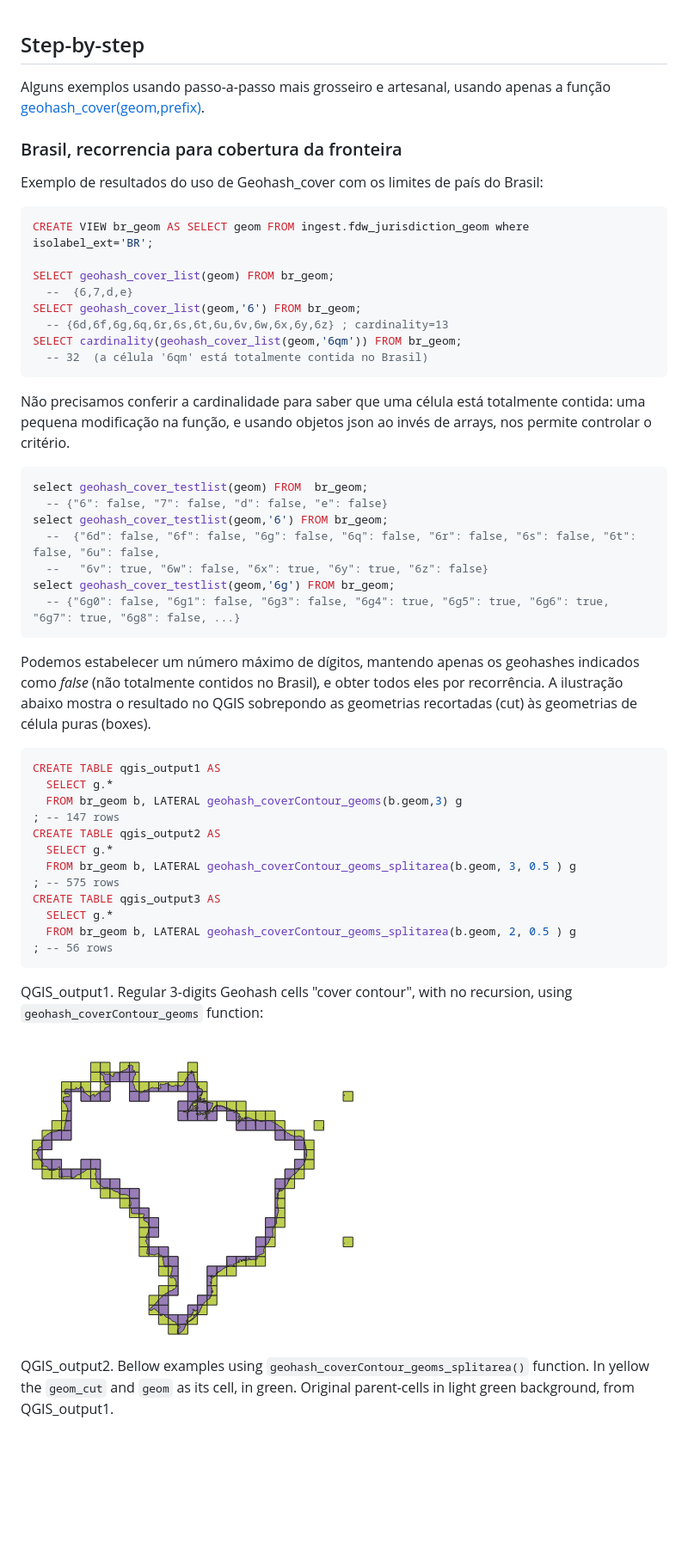
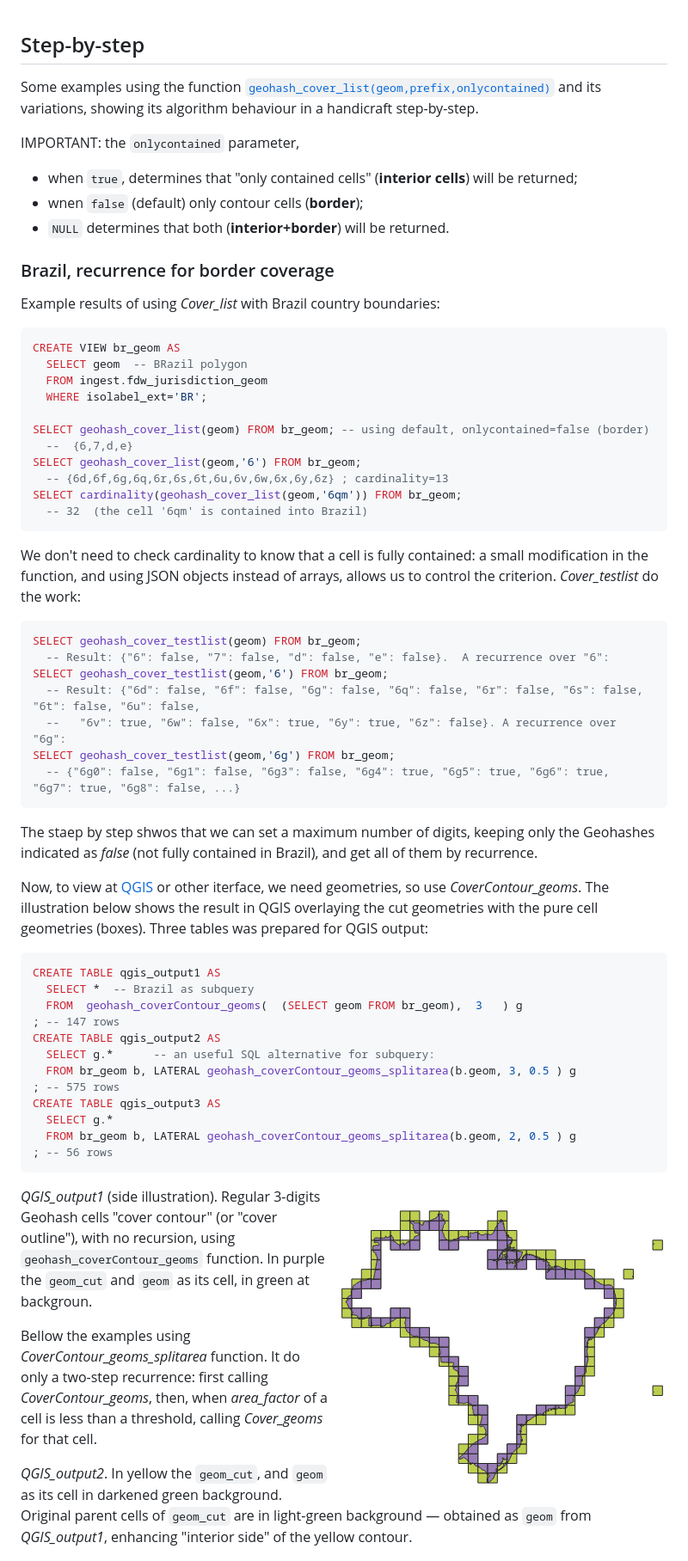
Before and after one commit to AddressForAll/pg_pubLib-v1, a Markdown page: docs/pgis-geohash.md, the part around one of its changes. Shown at 86% size. GitHub-like rendering; blank space fills up the shorter version.

````diff
--- a/docs/pgis-geohash.md
+++ b/docs/pgis-geohash.md
@@ -1,42 +1,54 @@
 
 ## Step-by-step
 
-Alguns exemplos usando passo-a-passo mais grosseiro e artesanal, usando apenas a função [geohash_cover(geom,prefix)](https://github.com/AddressForAll/pg_pubLib-v1/blob/main/src/pubLib05pgis-geohash.sql#L22).
+Some examples using the function [`geohash_cover_list(geom,prefix,onlycontained)`](https://github.com/AddressForAll/pg_pubLib-v1/blob/main/src/pubLib05pgis-geohash.sql#L22) and its variations, showing its algorithm behaviour in a handicraft step-by-step.
 
-### Brasil, recorrencia para cobertura da fronteira
-Exemplo de resultados do uso de Geohash_cover com os limites de país do Brasil:
+IMPORTANT: the `onlycontained` parameter,
+* when `true`,
+determines that  "only contained cells" (**interior cells**) will be returned;
+*  wnen `false` (default) only contour cells (**border**);
+* `NULL` determines that both (**interior+border**) will be returned.
+
+### Brazil, recurrence for border coverage
+
+Example results of using *Cover_list* with Brazil country boundaries:
 
 ```sql
-CREATE VIEW br_geom AS SELECT geom FROM ingest.fdw_jurisdiction_geom where isolabel_ext='BR';
+CREATE VIEW br_geom AS
+  SELECT geom  -- BRazil polygon
+  FROM ingest.fdw_jurisdiction_geom
+  WHERE isolabel_ext='BR';
 
-SELECT geohash_cover_list(geom) FROM br_geom;
+SELECT geohash_cover_list(geom) FROM br_geom; -- using default, onlycontained=false (border)
   --  {6,7,d,e}
 SELECT geohash_cover_list(geom,'6') FROM br_geom;
   -- {6d,6f,6g,6q,6r,6s,6t,6u,6v,6w,6x,6y,6z} ; cardinality=13
 SELECT cardinality(geohash_cover_list(geom,'6qm')) FROM br_geom;
-  -- 32  (a célula '6qm' está totalmente contida no Brasil)
+  -- 32  (the cell '6qm' is contained into Brazil)
 ```
-Não precisamos conferir a cardinalidade para saber que uma célula está totalmente contida: uma pequena modificação na função, e usando objetos json ao invés de arrays, nos permite controlar o critério.
+We don't need to check cardinality to know that a cell is fully contained: a small modification in the function, and using JSON objects instead of arrays, allows us to control the criterion. *Cover_testlist* do the work:
 
 ```sql
-select geohash_cover_testlist(geom) FROM  br_geom;
-  -- {"6": false, "7": false, "d": false, "e": false}
-select geohash_cover_testlist(geom,'6') FROM br_geom;
-  --  {"6d": false, "6f": false, "6g": false, "6q": false, "6r": false, "6s": false, "6t": false, "6u": false,
-  --   "6v": true, "6w": false, "6x": true, "6y": true, "6z": false}
-select geohash_cover_testlist(geom,'6g') FROM br_geom;
+SELECT geohash_cover_testlist(geom) FROM br_geom;
+  -- Result: {"6": false, "7": false, "d": false, "e": false}.  A recurrence over "6":
+SELECT geohash_cover_testlist(geom,'6') FROM br_geom;
+  -- Result: {"6d": false, "6f": false, "6g": false, "6q": false, "6r": false, "6s": false, "6t": false, "6u": false,
+  --   "6v": true, "6w": false, "6x": true, "6y": true, "6z": false}. A recurrence over "6g":
+SELECT geohash_cover_testlist(geom,'6g') FROM br_geom;
   -- {"6g0": false, "6g1": false, "6g3": false, "6g4": true, "6g5": true, "6g6": true, "6g7": true, "6g8": false, ...}
 ```
 
-Podemos estabelecer um número máximo de dígitos, mantendo apenas os geohashes indicados como *false* (não totalmente contidos no Brasil), e obter todos eles por recorrência. A ilustração abaixo mostra o resultado no QGIS sobrepondo as geometrias recortadas (cut) às geometrias de célula puras (boxes).
+The staep by step shwos that we can set a maximum number of digits, keeping only the Geohashes indicated as *false* (not fully contained in Brazil), and get all of them by recurrence.
+
+Now, to view at [QGIS](https://en.wikipedia.org/wiki/QGIS) or other iterface, we need geometries, so use *CoverContour_geoms*.  The illustration below shows the result in QGIS overlaying the cut geometries with the pure cell geometries (boxes). Three tables was prepared for QGIS output:
 
 ```sql
 CREATE TABLE qgis_output1 AS
-  SELECT g.*
-  FROM br_geom b, LATERAL geohash_coverContour_geoms(b.geom,3) g
+  SELECT *  -- Brazil as subquery
+  FROM  geohash_coverContour_geoms(  (SELECT geom FROM br_geom),  3   ) g
 ; -- 147 rows
 CREATE TABLE qgis_output2 AS
-  SELECT g.*
+  SELECT g.*      -- an useful SQL alternative for subquery:
   FROM br_geom b, LATERAL geohash_coverContour_geoms_splitarea(b.geom, 3, 0.5 ) g
 ; -- 575 rows
 CREATE TABLE qgis_output3 AS
@@ -44,20 +56,19 @@ CREATE TABLE qgis_output3 AS
   FROM br_geom b, LATERAL geohash_coverContour_geoms_splitarea(b.geom, 2, 0.5 ) g
 ; -- 56 rows
 ```
+<img align="right" src="assets/br_geohash3_contour2.png">
 
-QGIS_output1. Regular 3-digits Geohash cells "cover contour", with no recursion, using `geohash_coverContour_geoms` function:
-
-![](assets/br_geohash3_contour2.png)
+*QGIS_output1* (side illustration). Regular 3-digits Geohash cells "cover contour" (or "cover outline"), with no recursion, using `geohash_coverContour_geoms` function. In purple the `geom_cut`  and `geom`  as its cell, in green at backgroun.
 <!-- ![](assets/br_geohash3_contour.png)
-
 ![](assets/br_contourBug-50perc-onlyCut.png)
 ![](assets/br_contourBug-50perc.png)
 ![](assets/br_contour-80perc.png)
 ![](assets/br_contour-50perc-2digits.png)
+ -->
 
- -->
-QGIS_output2. Bellow examples using `geohash_coverContour_geoms_splitarea()` function.
-In yellow the `geom_cut`  and `geom`  as its cell, in green.  Original parent-cells in light green background, from QGIS_output1.
+ Bellow the examples using *CoverContour_geoms_splitarea* function. It do only a two-step  recurrence: first calling *CoverContour_geoms*, then, when  *area_factor* of a cell is less than a threshold, calling *Cover_geoms* for that cell.
+
+*QGIS_output2*. In yellow the `geom_cut`,  and `geom`  as its cell in darkened green background.  Original parent cells of  `geom_cut` are in light-green background  &mdash; obtained as `geom`  from *QGIS_output1*, enhancing "interior side" of the yellow contour.
 
 ![](assets/br_contour-50perc.png)
 
````
Also changed, not shown: other parts of docs/pgis-geohash.md (+34 -12 lines), docs/assets/br_contour-CmpCovers.png (added), docs/assets/br_countour-CmpCovers.png (deleted).
